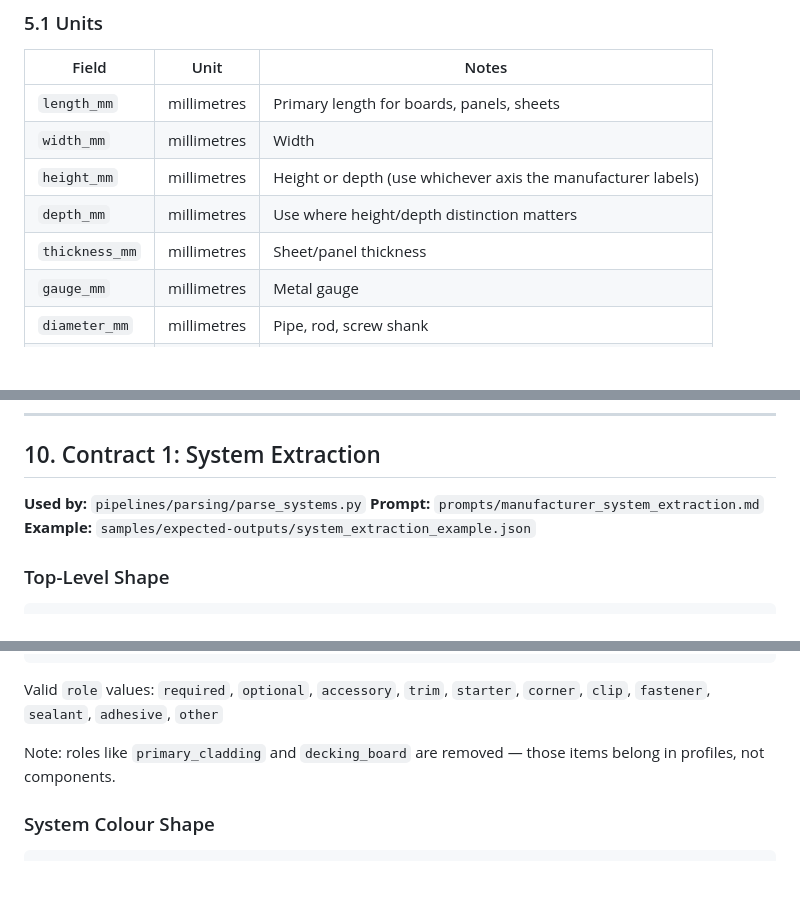
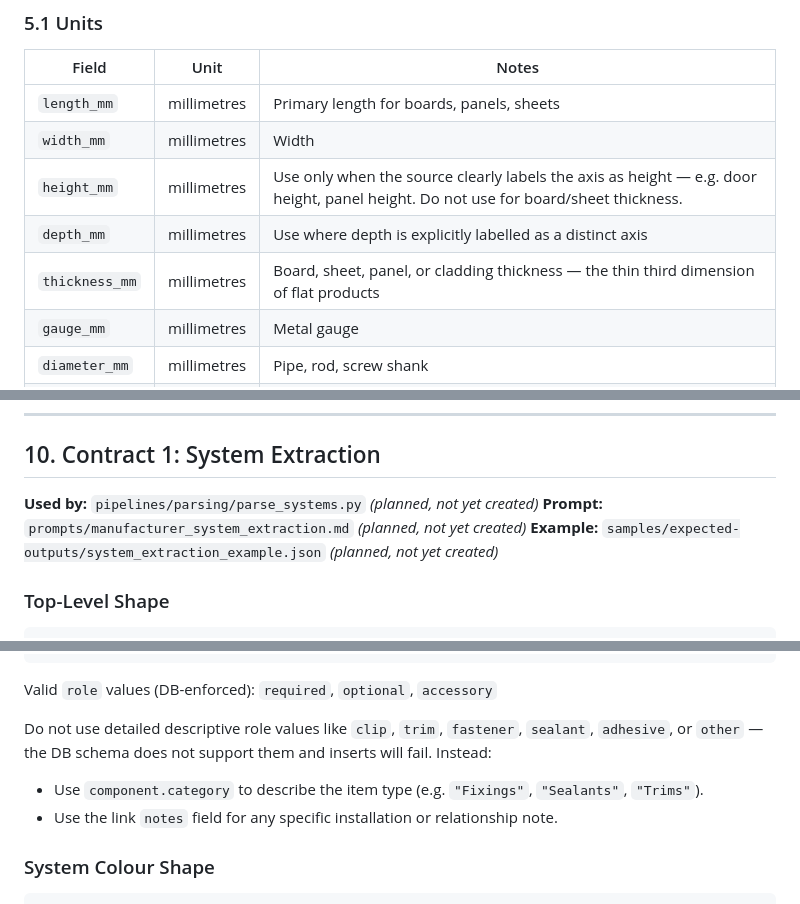
Before and after one commit to buildquoteau-jpg/BuildQuote-Manufacturer-Data-Studio, a Markdown page: docs/parser-contracts.md, 3 parts joined by grey strips. Drawn GitHub-style; blank space fills up the shorter version.

Commit message:
Refine parser contract field and role rules
Co-Authored-By: Claude Sonnet 4.6 <noreply@anthropic.com>

````diff
--- a/docs/parser-contracts.md
+++ b/docs/parser-contracts.md
@@ -146,9 +146,9 @@ Example: "15m² roll (minimum 2 roll order)"
 |---|---|---|
 | `length_mm` | millimetres | Primary length for boards, panels, sheets |
 | `width_mm` | millimetres | Width |
-| `height_mm` | millimetres | Height or depth (use whichever axis the manufacturer labels) |
-| `depth_mm` | millimetres | Use where height/depth distinction matters |
-| `thickness_mm` | millimetres | Sheet/panel thickness |
+| `height_mm` | millimetres | Use only when the source clearly labels the axis as height — e.g. door height, panel height. Do not use for board/sheet thickness. |
+| `depth_mm` | millimetres | Use where depth is explicitly labelled as a distinct axis |
+| `thickness_mm` | millimetres | Board, sheet, panel, or cladding thickness — the thin third dimension of flat products |
 | `gauge_mm` | millimetres | Metal gauge |
 | `diameter_mm` | millimetres | Pipe, rod, screw shank |
 | `roll_m` | metres | Roll length |
@@ -229,9 +230,9 @@ Human corrections must use audit records, not silent overwrites.
 
 ## 10. Contract 1: System Extraction
 
-**Used by:** `pipelines/parsing/parse_systems.py`
-**Prompt:** `prompts/manufacturer_system_extraction.md`
-**Example:** `samples/expected-outputs/system_extraction_example.json`
+**Used by:** `pipelines/parsing/parse_systems.py` _(planned, not yet created)_
+**Prompt:** `prompts/manufacturer_system_extraction.md` _(planned, not yet created)_
+**Example:** `samples/expected-outputs/system_extraction_example.json` _(planned, not yet created)_
 
 ### Top-Level Shape
 
@@ -451,10 +456,12 @@ Note: `profile_name` is the primary profile identifier. The legacy `name` field
 }
 ```
 
-Valid `role` values:
-`required`, `optional`, `accessory`, `trim`, `starter`, `corner`, `clip`, `fastener`, `sealant`, `adhesive`, `other`
+Valid `role` values (DB-enforced):
+`required`, `optional`, `accessory`
 
-Note: roles like `primary_cladding` and `decking_board` are removed — those items belong in profiles, not components.
+Do not use detailed descriptive role values like `clip`, `trim`, `fastener`, `sealant`, `adhesive`, or `other` — the DB schema does not support them and inserts will fail. Instead:
+- Use `component.category` to describe the item type (e.g. `"Fixings"`, `"Sealants"`, `"Trims"`).
+- Use the link `notes` field for any specific installation or relationship note.
 
 ### System Colour Shape
 
````
Also changed, not shown: other parts of docs/parser-contracts.md (+24 -17 lines).
